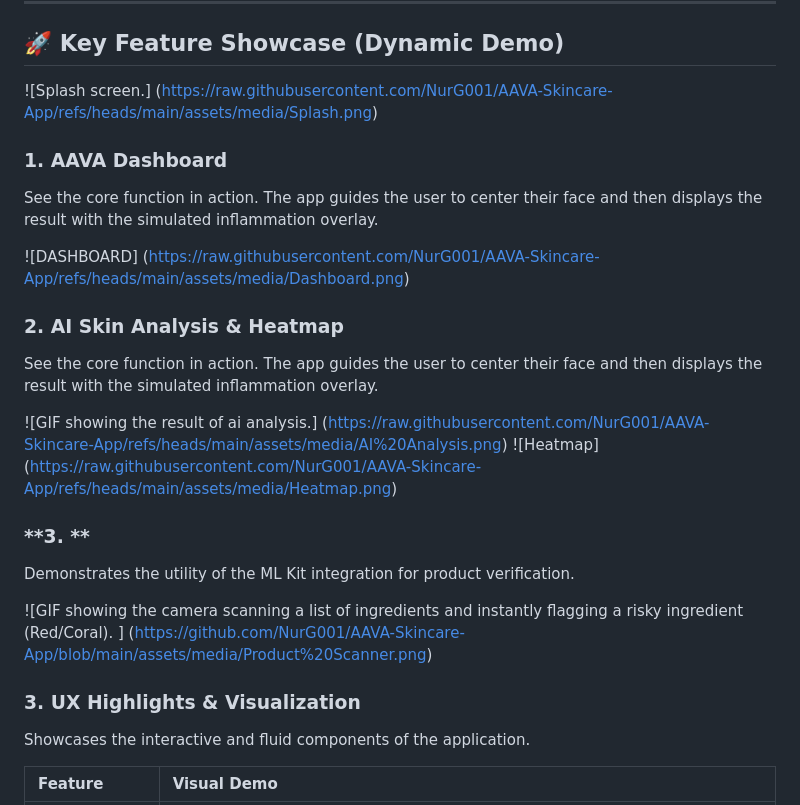
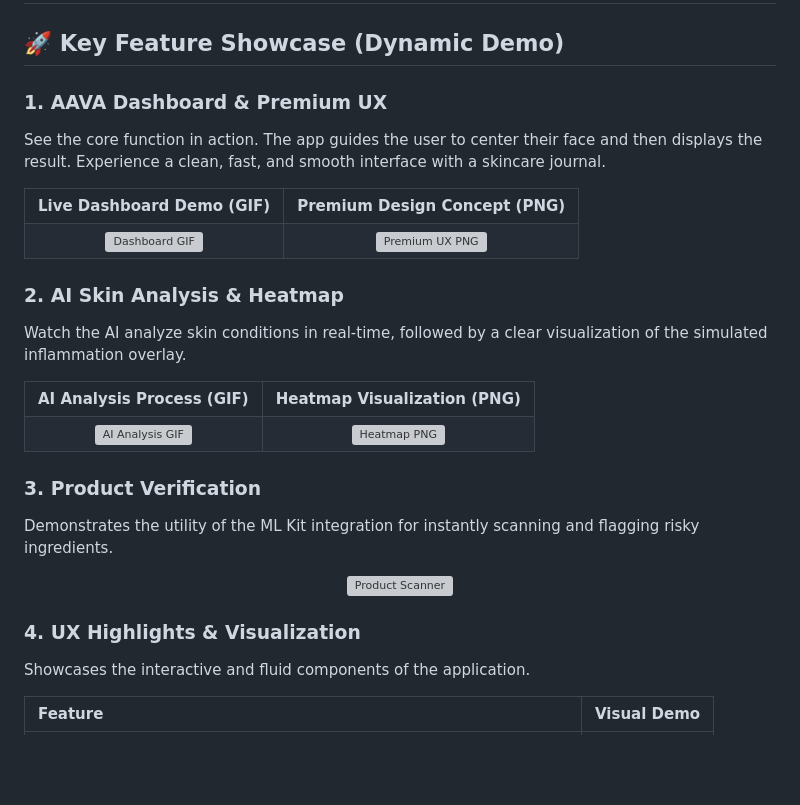
Before and after one commit to NurG001/AAVA-Skincare-App, a Markdown page: README.md, the part around one of its changes. Rendered like a GitHub page; blank space fills up the shorter version; grey boxes are pictures that could not be loaded.

Commit message:
Revise README for clarity and visual updates
Updated README to enhance project overview and feature showcase with new images and descriptions.

```diff
--- a/README.md
+++ b/README.md
@@ -17,30 +15,50 @@ The project maintains a high-end **"Sage & Sand"** aesthetic, prioritizing clari
 
 ## 🚀 Key Feature Showcase (Dynamic Demo)
 
-![Splash screen.]
-(https://raw.githubusercontent.com/NurG001/AAVA-Skincare-App/refs/heads/main/assets/media/Splash.png)
+### 1. AAVA Dashboard & Premium UX
+See the core function in action. The app guides the user to center their face and then displays the result. Experience a clean, fast, and smooth interface with a skincare journal.
 
-### **1. AAVA Dashboard**
-See the core function in action. The app guides the user to center their face and then displays the result with the simulated inflammation overlay.
+<table>
+  <tr>
+    <th align="center">Live Dashboard Demo (GIF)</th>
+    <th align="center">Premium Design Concept (PNG)</th>
+  </tr>
+  <tr>
+    <td align="center">
+      <img src="https://raw.githubusercontent.com/NurG001/AAVA-Skincare-App/refs/heads/main/assets/media/Dashboard.gif" width="450" alt="Dashboard GIF">
+    </td>
+    <td align="center">
+      <img src="https://raw.githubusercontent.com/NurG001/AAVA-Skincare-App/refs/heads/main/assets/media/Dashboard.png" width="550" alt="Premium UX PNG">
+    </td>
+  </tr>
+</table>
 
-![DASHBOARD]
-(https://raw.githubusercontent.com/NurG001/AAVA-Skincare-App/refs/heads/main/assets/media/Dashboard.png)
+### 2. AI Skin Analysis & Heatmap
+Watch the AI analyze skin conditions in real-time, followed by a clear visualization of the simulated inflammation overlay.
 
-### **2. AI Skin Analysis & Heatmap**
-See the core function in action. The app guides the user to center their face and then displays the result with the simulated inflammation overlay.
+<table>
+  <tr>
+    <th align="center">AI Analysis Process (GIF)</th>
+    <th align="center">Heatmap Visualization (PNG)</th>
+  </tr>
+  <tr>
+    <td align="center">
+      <img src="https://github.com/NurG001/AAVA-Skincare-App/blob/main/assets/media/AIAnalysis.gif" width="450" alt="AI Analysis GIF">
+    </td>
+    <td align="center">
+      <img src="https://raw.githubusercontent.com/NurG001/AAVA-Skincare-App/refs/heads/main/assets/media/Heatmap.png" width="550" alt="Heatmap PNG">
+    </td>
+  </tr>
+</table>
 
-![GIF showing the result of ai analysis.]
-(https://raw.githubusercontent.com/NurG001/AAVA-Skincare-App/refs/heads/main/assets/media/AI%20Analysis.png)
-![Heatmap]
-(https://raw.githubusercontent.com/NurG001/AAVA-Skincare-App/refs/heads/main/assets/media/Heatmap.png)
+### 3. Product Verification
+Demonstrates the utility of the ML Kit integration for instantly scanning and flagging risky ingredients.
 
-### **3. **
-Demonstrates the utility of the ML Kit integration for product verification.
+<p align="center">
+  <img src="https://raw.githubusercontent.com/NurG001/AAVA-Skincare-App/refs/heads/main/assets/media/Product%20Scanner.png" width="500" alt="Product Scanner">
+</p>
 
-![GIF showing the camera scanning a list of ingredients and instantly flagging a risky ingredient (Red/Coral). ]
-(https://github.com/NurG001/AAVA-Skincare-App/blob/main/assets/media/Product%20Scanner.png)
-
-### **3. UX Highlights & Visualization**
+### 4. UX Highlights & Visualization
 Showcases the interactive and fluid components of the application.
 
 | Feature | Visual Demo |
```
Also changed, not shown: other parts of README.md (+3 -6 lines).
